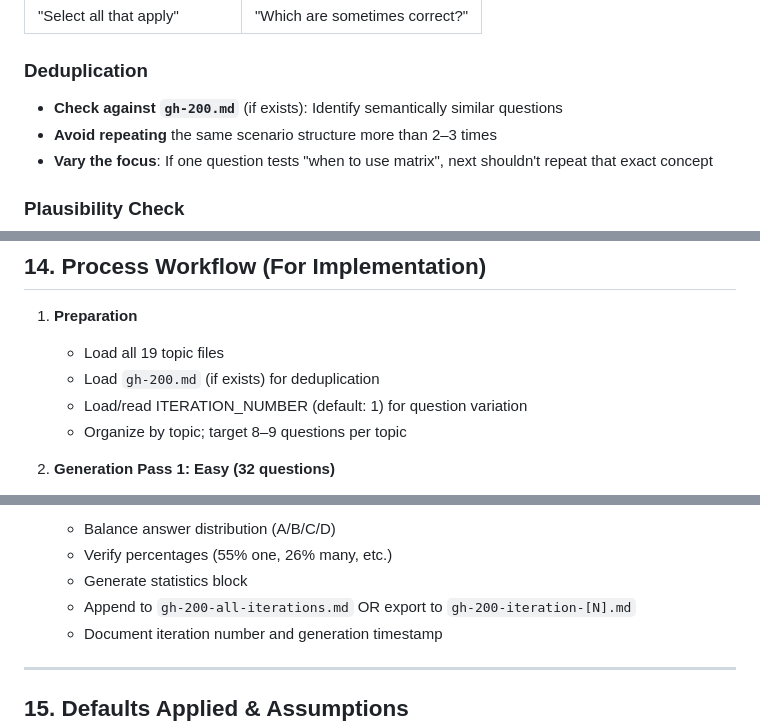
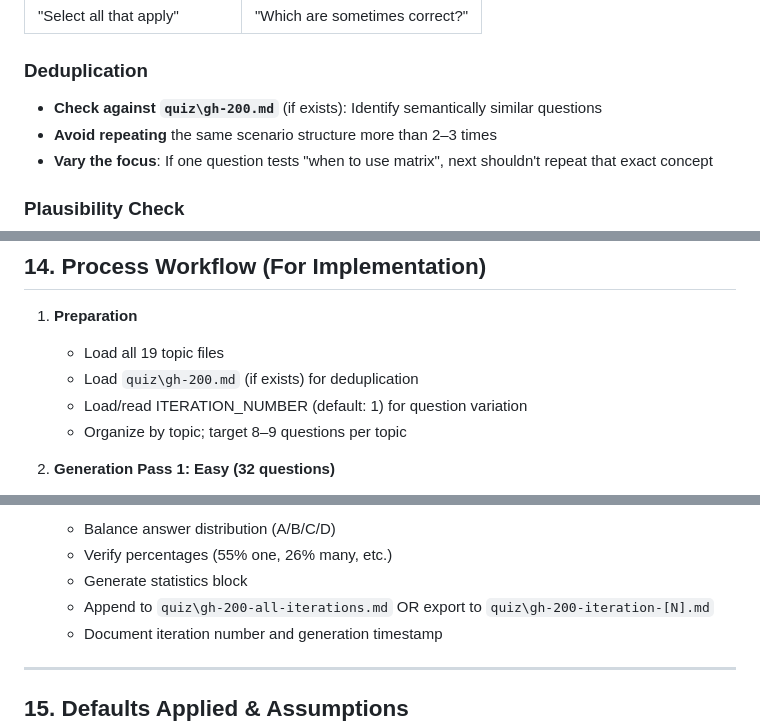
Before and after one commit to pbaletkeman/github-actions, a Markdown page: question-prompt.md, 3 parts joined by grey strips. GitHub-like rendering.

```diff
--- a/question-prompt.md
+++ b/question-prompt.md
@@ -226,7 +226,7 @@ Distribute answer types across the 162 questions:
 
 ### Deduplication
 
-- **Check against `gh-200.md`** (if exists): Identify semantically similar questions
+- **Check against `quiz\gh-200.md`** (if exists): Identify semantically similar questions
 - **Avoid repeating** the same scenario structure more than 2–3 times
 - **Vary the focus**: If one question tests "when to use matrix", next shouldn't repeat that exact concept
 
@@ -402,7 +402,7 @@ For each distractor, ask: *Would a candidate with 50% knowledge pick this?*
 1. **Preparation**
 
    - Load all 19 topic files
-   - Load `gh-200.md` (if exists) for deduplication
+   - Load `quiz\gh-200.md` (if exists) for deduplication
    - Load/read ITERATION_NUMBER (default: 1) for question variation
    - Organize by topic; target 8–9 questions per topic
 
@@ -439,7 +439,7 @@ For each distractor, ask: *Would a candidate with 50% knowledge pick this?*
    - Balance answer distribution (A/B/C/D)
    - Verify percentages (55% one, 26% many, etc.)
    - Generate statistics block
-   - Append to `gh-200-all-iterations.md` OR export to `gh-200-iteration-[N].md`
+   - Append to `quiz\gh-200-all-iterations.md` OR export to `quiz\gh-200-iteration-[N].md`
    - Document iteration number and generation timestamp
 
 ---
```
Also changed, not shown: other parts of question-prompt.md (+42 -42 lines).
